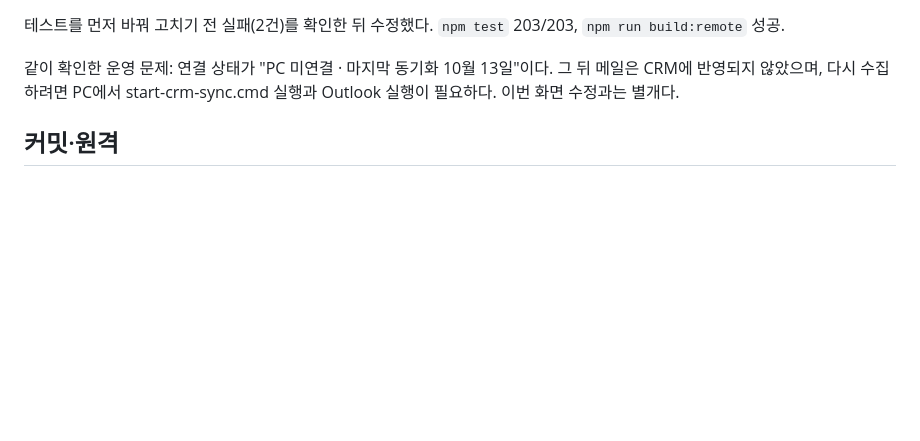
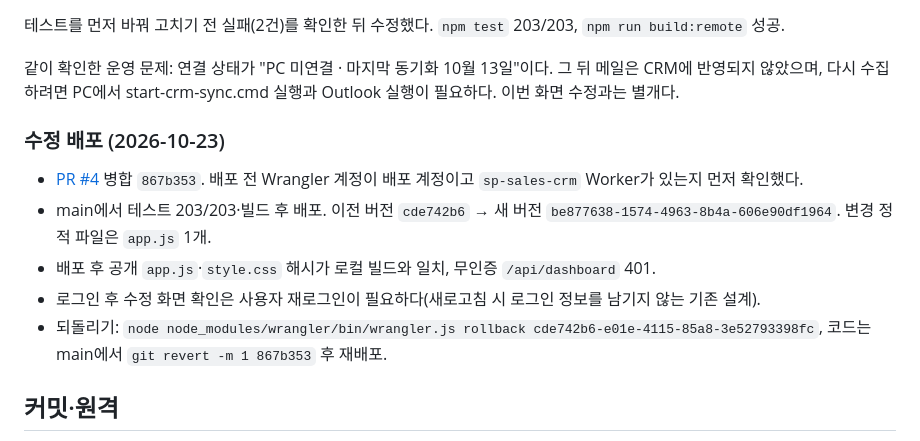
Before and after one commit to Candy-Park/sp-sales-crm, a Markdown page: docs/operations/2026-10-22-home-brief.md, the part around the change. GitHub-like rendering; blank space fills up the shorter version.

Commit message:
docs: record home brief fix deployment be877638
Co-Authored-By: Claude Opus 5.5 <noreply@anthropic.com>

```diff
--- a/docs/operations/2026-10-22-home-brief.md
+++ b/docs/operations/2026-10-22-home-brief.md
@@ -79,6 +79,14 @@ Wrangler 로그인이 만료되어 다시 로그인했다. Bash(비대화형)에
 
 같이 확인한 운영 문제: 연결 상태가 "PC 미연결 · 마지막 동기화 10월 13일"이다. 그 뒤 메일은 CRM에 반영되지 않았으며, 다시 수집하려면 PC에서 start-crm-sync.cmd 실행과 Outlook 실행이 필요하다. 이번 화면 수정과는 별개다.
 
+### 수정 배포 (2026-10-23)
+
+- [PR #4](https://github.com/Candy-Park/sp-sales-crm/pull/4) 병합 `867b353`. 배포 전 Wrangler 계정이 배포 계정이고 `sp-sales-crm` Worker가 있는지 먼저 확인했다.
+- main에서 테스트 203/203·빌드 후 배포. 이전 버전 `cde742b6` → 새 버전 `be877638-1574-4963-8b4a-606e90df1964`. 변경 정적 파일은 `app.js` 1개.
+- 배포 후 공개 `app.js`·`style.css` 해시가 로컬 빌드와 일치, 무인증 `/api/dashboard` 401.
+- 로그인 후 수정 화면 확인은 사용자 재로그인이 필요하다(새로고침 시 로그인 정보를 남기지 않는 기존 설계).
+- 되돌리기: `node node_modules/wrangler/bin/wrangler.js rollback cde742b6-e01e-4115-85a8-3e52793398fc`, 코드는 main에서 `git revert -m 1 867b353` 후 재배포.
+
 ## 커밋·원격
 
 시작 기준은 `claude/session-record-2026-10-22`(db8a263)에서 만든 `claude/home-brief` 브랜치다. 이 브랜치에 커밋하고 push한다. main 병합과 Cloudflare 배포는 사용자 확인 후 진행한다.
```
Also changed, not shown: docs/development-report.md (+2 -0 lines).
